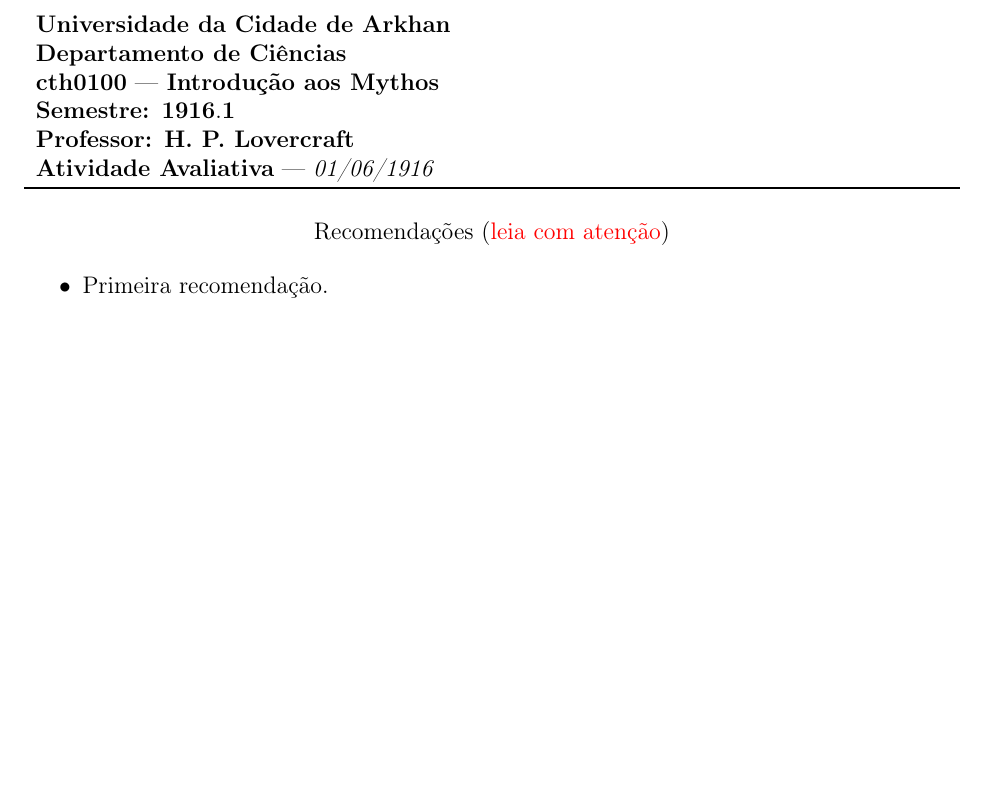
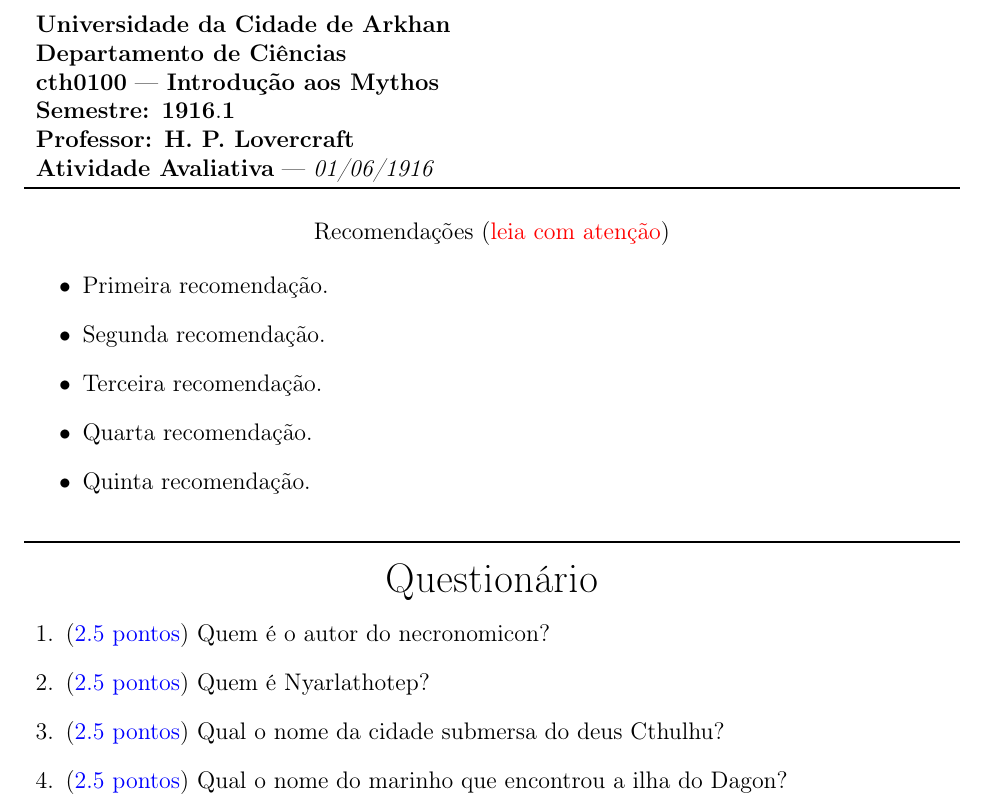
Before and after one commit to valdigleis/ValdiTex, a LaTeX problem sheet (Provas/prova.tex): part of the page, cut so that both start at the same text, the shorter picture padded with empty space. Compiled offline with pdfLaTeX.

Commit message:
:white_check_mark: Primeira versão do template de provas ok

```diff
--- a/Provas/prova.tex
+++ b/Provas/prova.tex
@@ -62,5 +62,20 @@
 	\end{center}
 	\begin{itemize}
 		\item Primeira recomendação.
+		\item Segunda recomendação.
+		\item Terceira recomendação.
+		\item Quarta recomendação.
+		\item Quinta recomendação.
 	\end{itemize}
+	% Passando a linha
+	\rule[0.1ex]{\textwidth}{1pt}
+	\begin{center}
+		{\LARGE Questionário}
+	\end{center}
+	\begin{questions}
+		\question ({\color{blue} 2.5 pontos}) Quem é o autor do necronomicon?
+		\question ({\color{blue} 2.5 pontos}) Quem é Nyarlathotep?
+		\question ({\color{blue} 2.5 pontos}) Qual o nome da cidade submersa do deus Cthulhu?
+		\question ({\color{blue} 2.5 pontos}) Qual o nome do marinho que encontrou a ilha do Dagon?
+	\end{questions}
 \end{document}
```
